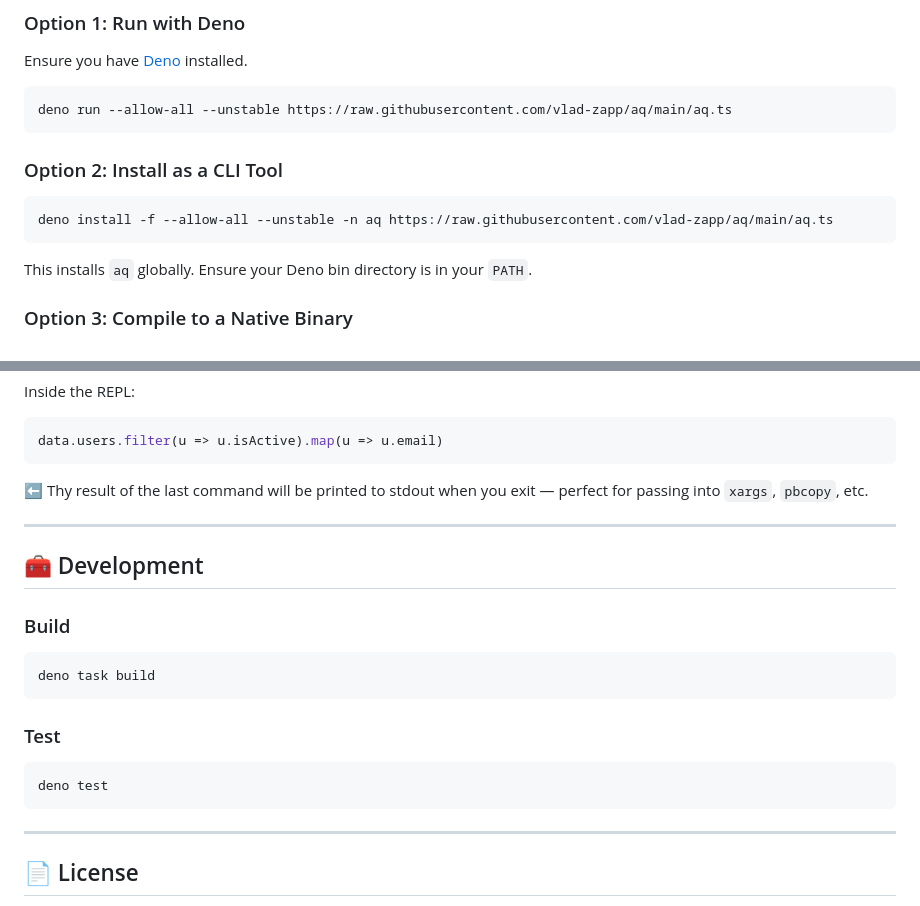
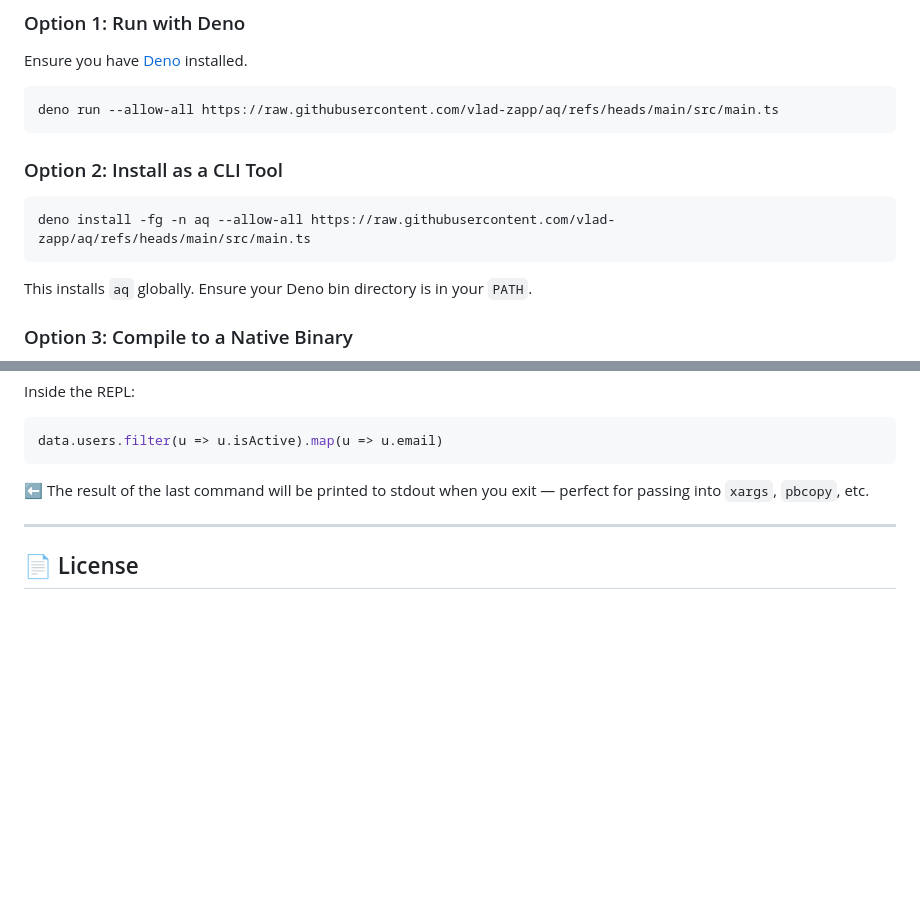
Before and after one commit to vlad-zapp/aq, a Markdown page: README.md, 2 parts joined by grey strips. GitHub-like rendering; blank space fills up the shorter version.

Commit message:
Correct readme file

````diff
--- a/README.md
+++ b/README.md
@@ -22,13 +22,13 @@
 Ensure you have [Deno](https://deno.land/#installation) installed.
 
 ```bash
-deno run --allow-all --unstable https://raw.githubusercontent.com/vlad-zapp/aq/main/aq.ts
+deno run --allow-all https://raw.githubusercontent.com/vlad-zapp/aq/refs/heads/main/src/main.ts
 ```
 
 ### Option 2: Install as a CLI Tool
 
 ```bash
-deno install -f --allow-all --unstable -n aq https://raw.githubusercontent.com/vlad-zapp/aq/main/aq.ts
+deno install -fg -n aq --allow-all https://raw.githubusercontent.com/vlad-zapp/aq/refs/heads/main/src/main.ts
 ```
 
 This installs `aq` globally. Ensure your Deno bin directory is in your `PATH`.
@@ -134,23 +134,7 @@ Inside the REPL:
 data.users.filter(u => u.isActive).map(u => u.email)
 ```
 
-⬅️ Thу result of the last command will be printed to stdout when you exit — perfect for passing into `xargs`, `pbcopy`, etc.
-
----
-
-## 🧰 Development
-
-### Build
-
-```bash
-deno task build
-```
-
-### Test
-
-```bash
-deno test
-```
+⬅️ The result of the last command will be printed to stdout when you exit — perfect for passing into `xargs`, `pbcopy`, etc.
 
 ---
 
````
